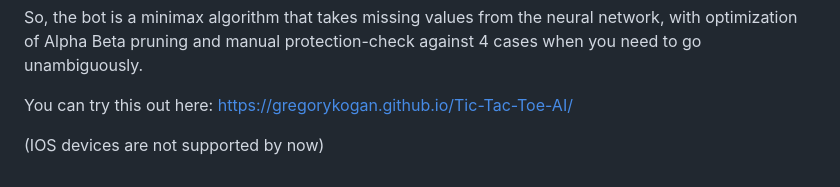
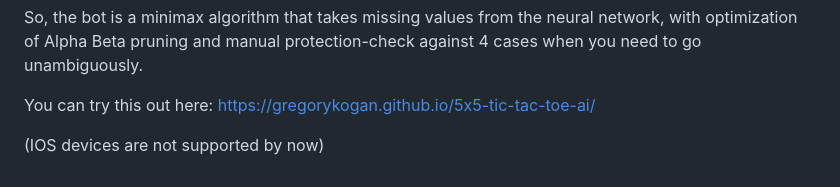
Before and after one commit to GregoryKogan/5x5-tic-tac-toe-ai, a Markdown page: README.md, the part around the change. GitHub-like rendering.

```diff
--- a/README.md
+++ b/README.md
@@ -23,6 +23,6 @@ The minimax algorithm considers all possible positions of the board that can be
 
 So, the bot is a minimax algorithm that takes missing values from the neural network, with optimization of Alpha Beta pruning and manual protection-check against 4 cases when you need to go unambiguously.
 
-You can try this out here: https://gregorykogan.github.io/Tic-Tac-Toe-AI/
+You can try this out here: https://gregorykogan.github.io/5x5-tic-tac-toe-ai/
 
 (IOS devices are not supported by now)
```
